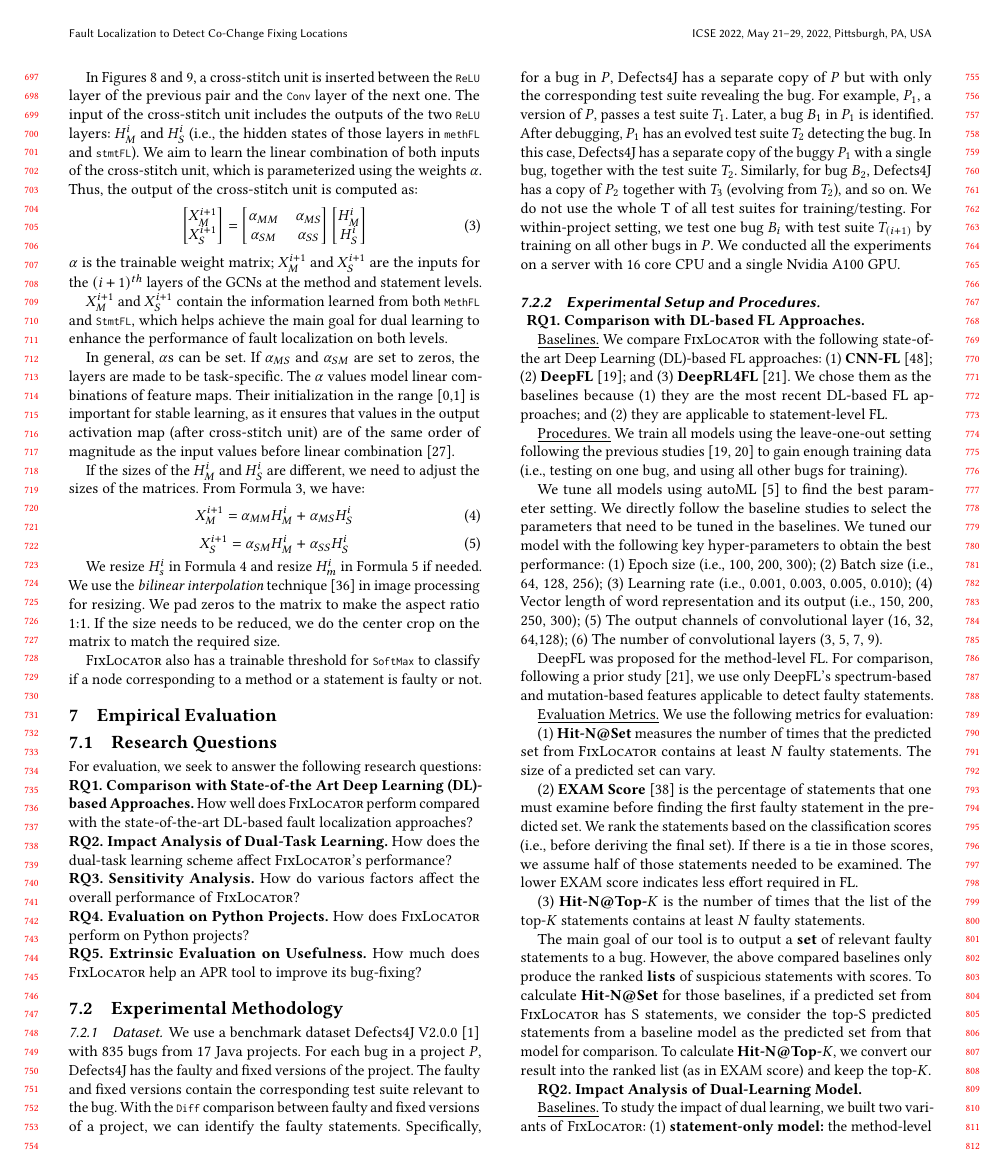
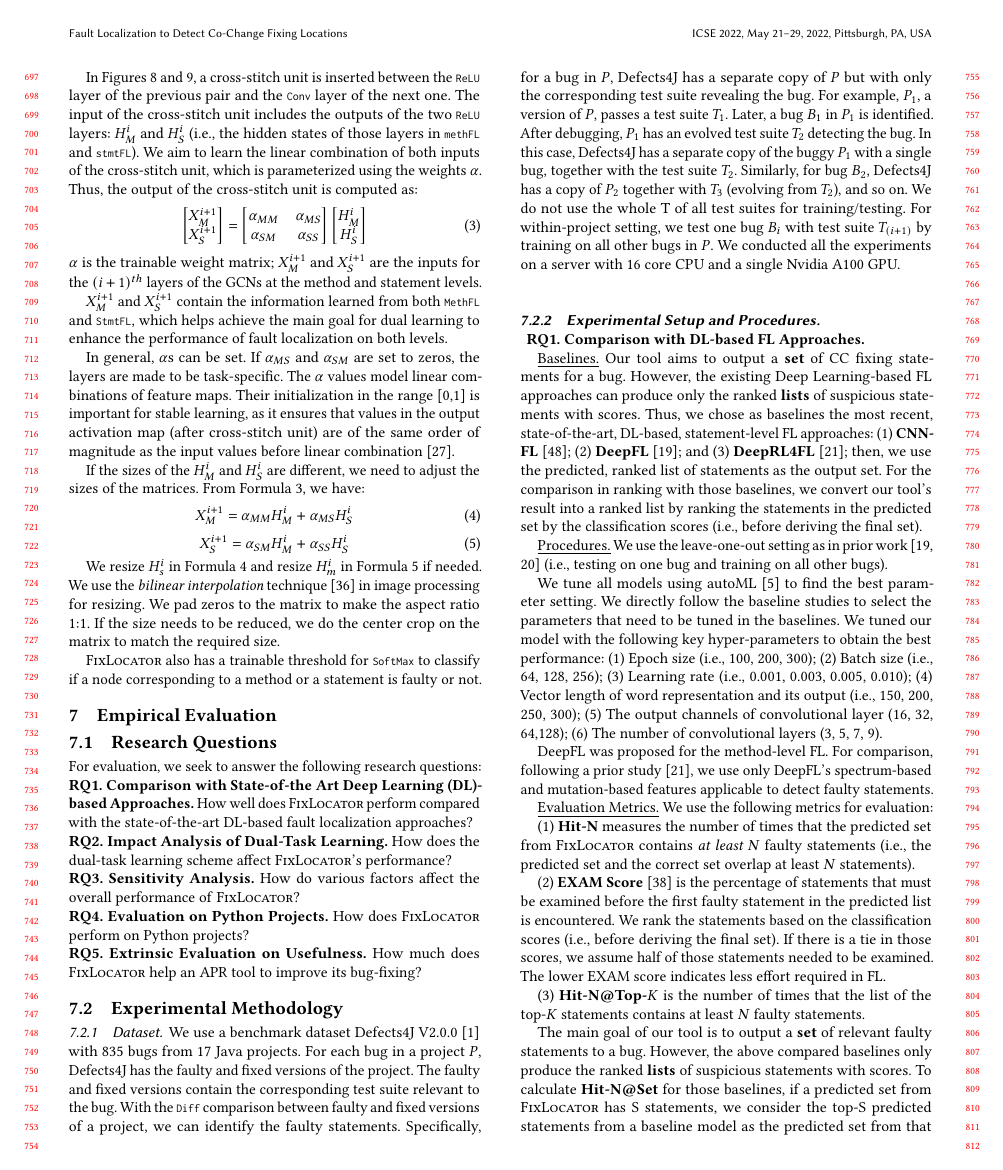
Before and after one commit to tien-n-nguyen/fixlocator, a LaTeX paper (icse22.tex, which reads sections/procedure.tex): page 7 of 12. Compiled offline with pdfLaTeX.

Commit message:
temp at the eval metrics

```diff
--- a/sections/procedure.tex
+++ b/sections/procedure.tex
@@ -4,21 +4,49 @@
 {\bf RQ1. Comparison with DL-based FL Approaches.}
 
 \underline{Baselines.}
-We compare {\tool} with the following state-of-the art Deep Learning
-(DL)-based FL approaches: (1) \textbf{CNN-FL}~\cite{zhang2019cnn}; (2)
-{\bf DeepFL}~\cite{DeepFL}; and (3) {\bf DeepRL4FL}~\cite{icse21-fl}.
-We chose them as the baselines because (1) they are the most recent
-DL-based FL approaches; and (2) they are applicable to statement-level
-FL.
+Our tool aims to output a {\bf set} of CC fixing
+statements for a bug. However, the existing Deep Learning-based FL
+approaches can produce only the ranked {\bf lists} of suspicious
+statements with scores. Thus, we chose as baselines the most
+recent, state-of-the-art, DL-based, statement-level FL approaches:
+%We compare {\tool} with the following state-of-the art Deep Learning
+%(DL)-based FL approaches:
+(1) \textbf{CNN-FL}~\cite{zhang2019cnn}; (2) {\bf
+DeepFL}~\cite{DeepFL}; and (3) {\bf DeepRL4FL}~\cite{icse21-fl}; then,
+we use the predicted, ranked list of statements as the output set.
+For the comparison in ranking with those baselines, we convert
+our tool's result into a ranked list by ranking the statements in the
+predicted set by the classification scores (i.e., before
+deriving the final set).
+
+%%%%
+%The main goal of our tool is to output a {\bf set} of relevant faulty
+%statements to a bug. However, the above compared baselines only
+%produce the ranked {\bf lists} of suspicious statements with scores.
+
+%To calculate \textbf{Hit-N@Set} for those baselines, if a predicted
+%set from {\tool} has S statements, we consider the top-S predicted
+%statements from a baseline model as the predicted set from that model
+%for comparison.
+
+%We chose them as the baselines because (1) they are the most recent
+%DL-based FL approaches; and (2) they are applicable to statement-level
+%FL.
+
+%%%%-----
 
 %a deep learning approach to automatically learn the most effective existing/latent features for precise fault localization.
 %\item \textbf{DeepRL4FL~\cite{li2021fault}:} DeepRL4FL is a deep learning fault localization approach that locates the buggy code at the statement and method levels by treating FL as an image pattern recognition problem.
 
 \underline{Procedures.}
-We train all models using the leave-one-out setting following the
-previous studies~\cite{DeepFL, TraPT} to gain enough training data
-(i.e., testing on one bug, and using all other bugs for
-training).
+We use the leave-one-out setting as in prior work~\cite{DeepFL,
+TraPT} (i.e., testing on one bug and training on all other bugs).
+
+%We train all models using the leave-one-out setting following the
+%previous studies~\cite{DeepFL, TraPT} to gain enough training data
+%(i.e., testing on one bug, and using all other bugs for training).
+
+
 
 %. Particularly, to test an approach on a bug, we use all the other
 %bugs in Defects4J to train the approach.
@@ -58,22 +86,24 @@ and mutation-based features applicable to detect faulty statements.
 %The other two baselines both can do the statement-level fault localization, so we direct use them.
 
 \underline{Evaluation Metrics.}
-%{\bf Set Prediction Setting:} In this setting, we transfer the output from the state-of-the-art fault localization approaches to a set of statements as the output.
 We use the following metrics for evaluation:
 
-(1) {\bf Hit-N@Set} measures the number of times that the predicted
-set from {\tool} contains at least $N$ faulty statements. The size of a
-predicted set can vary.
+(1) {\bf Hit-N} measures the number of times that the predicted set
+from {\tool} contains {\em at least} $N$ faulty statements (i.e., the
+predicted set and the correct set overlap at least $N$ statements).
+
+%The size of a predicted set can vary.
 
 %Hit@N is the number of program versions for which a fault was found
 %within the top N ranked statements that an approach correctly
 %predicts at least $n$ statements This metric means that in the
 %predicted set, .
 
+%Tien
 (2) {\bf EXAM Score}~\cite{wong2008crosstab} is the percentage of
-statements that one must examine before finding the first
-faulty statement in the predicted set. We rank the statements based on
-the classification scores (i.e., before deriving the final set).
+statements that must be examined before the first faulty statement in
+the predicted list is encountered. We rank the statements based on the
+classification scores (i.e., before deriving the final set).
 %Specifically, we collect the classification scores of statements from
 %{\tool} and use them to rank the statements before spinning out the
 %final predicated sets, then pick the Top-K ranked statements for
```
Also changed, not shown: sections/related.tex (+2 -2 lines).
